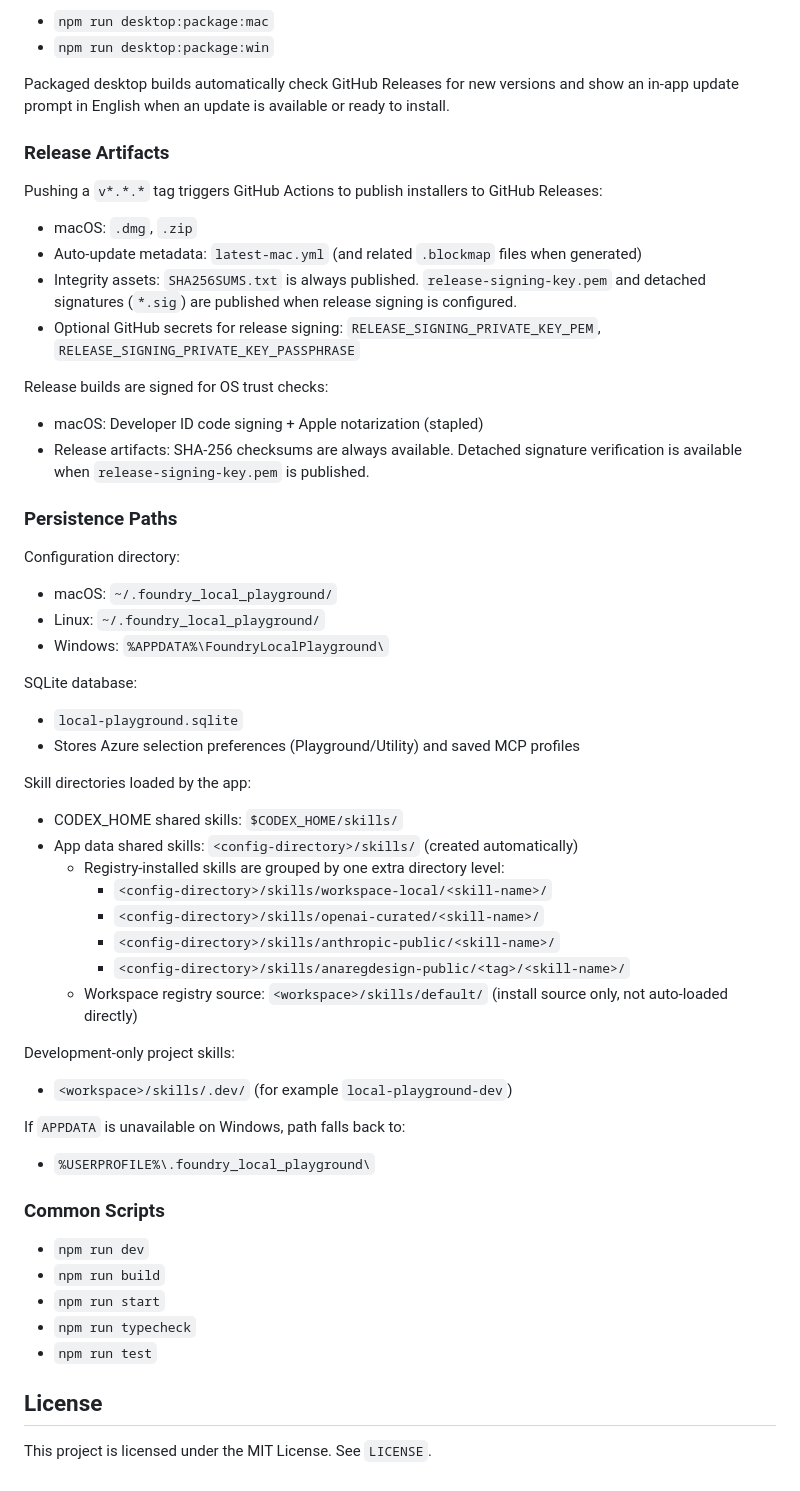
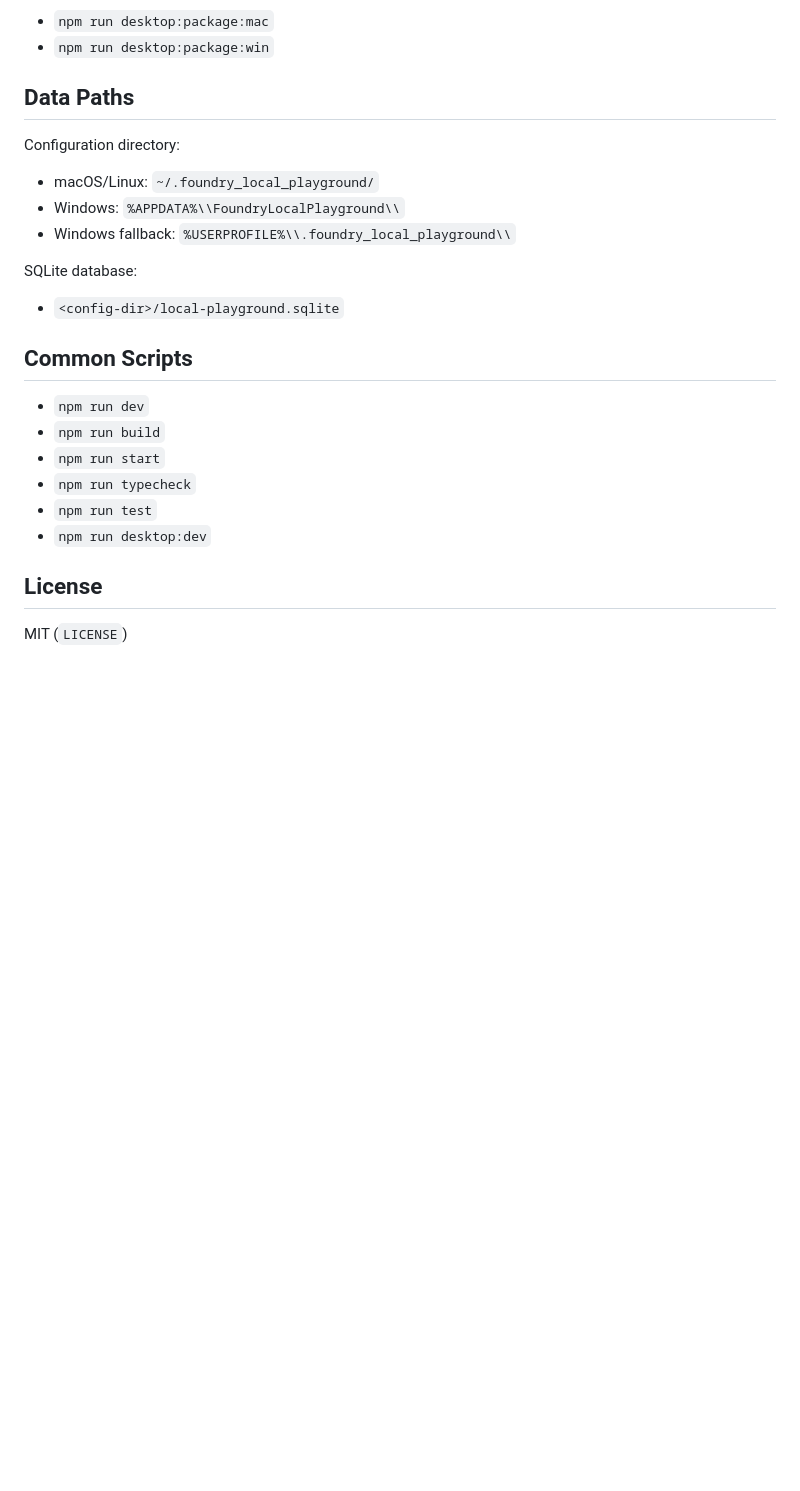
Before and after one commit to anaregdesign/local-playground, a Markdown page: README.md, the part around one of its changes. GitHub-like rendering; blank space fills up the shorter version.

```diff
--- a/README.md
+++ b/README.md
@@ -95,62 +155,27 @@ Per-OS packaging:
 - `npm run desktop:package:mac`
 - `npm run desktop:package:win`
 
-Packaged desktop builds automatically check GitHub Releases for new versions and show an in-app update prompt in English when an update is available or ready to install.
-
-### Release Artifacts
-
-Pushing a `v*.*.*` tag triggers GitHub Actions to publish installers to GitHub Releases:
-
-- macOS: `.dmg`, `.zip`
-- Auto-update metadata: `latest-mac.yml` (and related `.blockmap` files when generated)
-- Integrity assets: `SHA256SUMS.txt` is always published. `release-signing-key.pem` and detached signatures (`*.sig`) are published when release signing is configured.
-- Optional GitHub secrets for release signing: `RELEASE_SIGNING_PRIVATE_KEY_PEM`, `RELEASE_SIGNING_PRIVATE_KEY_PASSPHRASE`
-
-Release builds are signed for OS trust checks:
-
-- macOS: Developer ID code signing + Apple notarization (stapled)
-- Release artifacts: SHA-256 checksums are always available. Detached signature verification is available when `release-signing-key.pem` is published.
-
-### Persistence Paths
+## Data Paths
 
 Configuration directory:
 
-- macOS: `~/.foundry_local_playground/`
-- Linux: `~/.foundry_local_playground/`
-- Windows: `%APPDATA%\FoundryLocalPlayground\`
+- macOS/Linux: `~/.foundry_local_playground/`
+- Windows: `%APPDATA%\\FoundryLocalPlayground\\`
+- Windows fallback: `%USERPROFILE%\\.foundry_local_playground\\`
 
 SQLite database:
 
-- `local-playground.sqlite`
-- Stores Azure selection preferences (Playground/Utility) and saved MCP profiles
+- `<config-dir>/local-playground.sqlite`
 
-Skill directories loaded by the app:
-
-- CODEX_HOME shared skills: `$CODEX_HOME/skills/`
-- App data shared skills: `<config-directory>/skills/` (created automatically)
-  - Registry-installed skills are grouped by one extra directory level:
-    - `<config-directory>/skills/workspace-local/<skill-name>/`
-    - `<config-directory>/skills/openai-curated/<skill-name>/`
-    - `<config-directory>/skills/anthropic-public/<skill-name>/`
-    - `<config-directory>/skills/anaregdesign-public/<tag>/<skill-name>/`
-  - Workspace registry source: `<workspace>/skills/default/` (install source only, not auto-loaded directly)
-
-Development-only project skills:
-
-- `<workspace>/skills/.dev/` (for example `local-playground-dev`)
-
-If `APPDATA` is unavailable on Windows, path falls back to:
-
-- `%USERPROFILE%\.foundry_local_playground\`
-
-### Common Scripts
+## Common Scripts
 
 - `npm run dev`
 - `npm run build`
 - `npm run start`
 - `npm run typecheck`
 - `npm run test`
+- `npm run desktop:dev`
 
 ## License
 
-This project is licensed under the MIT License. See `LICENSE`.
+MIT (`LICENSE`)
```
Also changed, not shown: other parts of README.md (+117 -57 lines).
